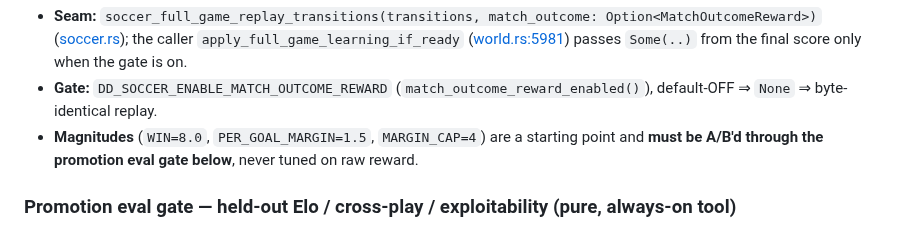
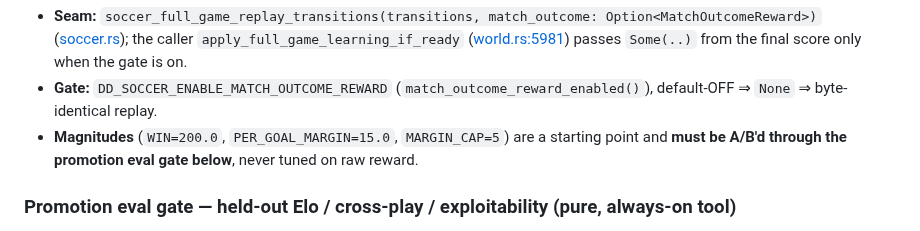
Before and after one commit to akrion-sim/akrion-soccer-engine-rs, a Markdown page: docs/learnability-conversion-roadmap.md, the part around the change. GitHub-like rendering.

Commit message:
claude autosave 2026-07-09T04:49:03Z

```diff
--- a/docs/learnability-conversion-roadmap.md
+++ b/docs/learnability-conversion-roadmap.md
@@ -161,7 +161,7 @@ alone cannot predict.
   final score only when the gate is on.
 - **Gate:** `DD_SOCCER_ENABLE_MATCH_OUTCOME_REWARD` (`match_outcome_reward_enabled()`),
   default-OFF ⇒ `None` ⇒ byte-identical replay.
-- **Magnitudes** (`WIN=8.0`, `PER_GOAL_MARGIN=1.5`, `MARGIN_CAP=4`) are a starting point
+- **Magnitudes** (`WIN=200.0`, `PER_GOAL_MARGIN=15.0`, `MARGIN_CAP=5`) are a starting point
   and **must be A/B'd through the promotion eval gate below**, never tuned on raw reward.
 
 ### Promotion eval gate — held-out Elo / cross-play / exploitability (pure, always-on tool)
```
